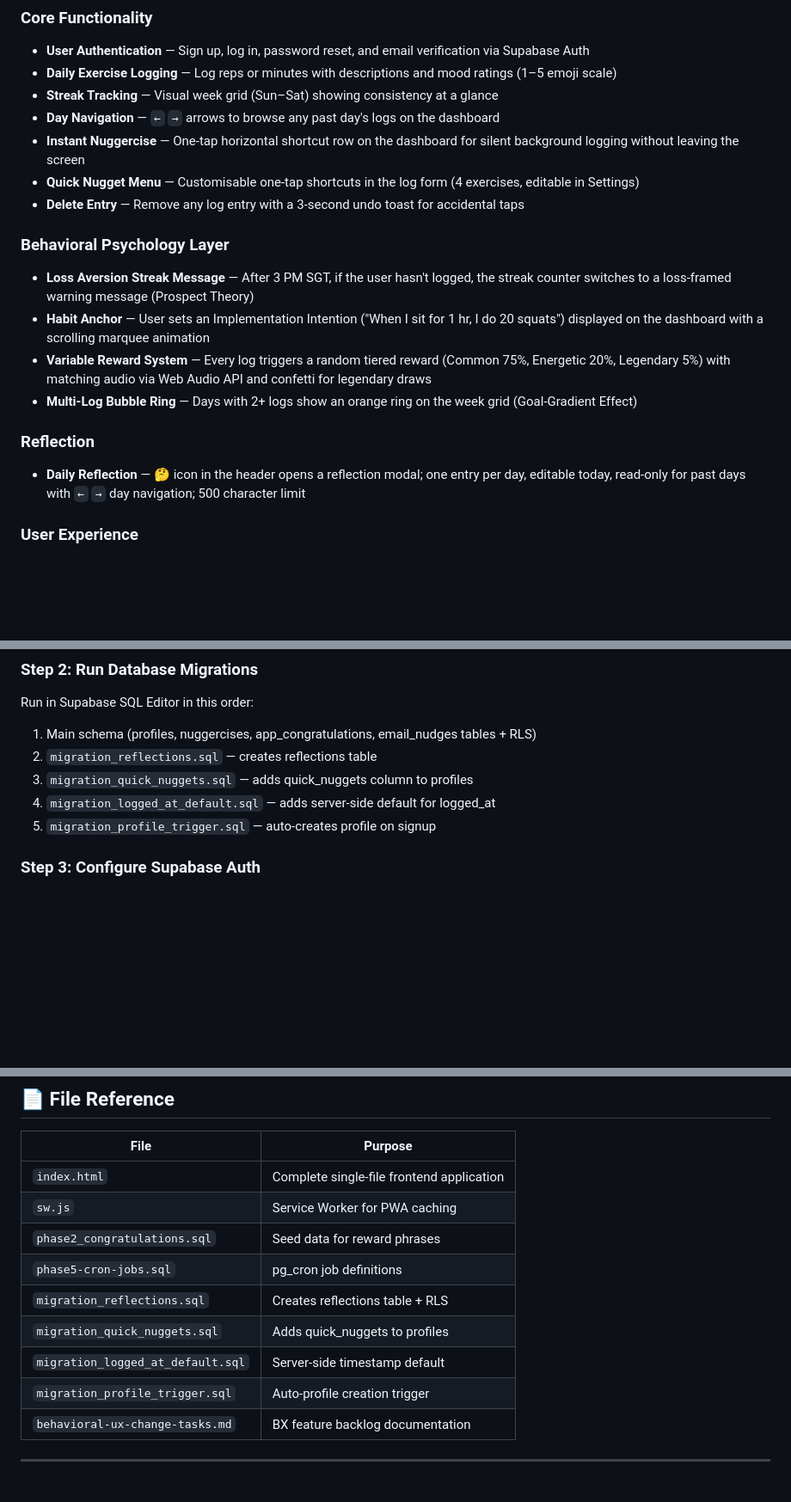
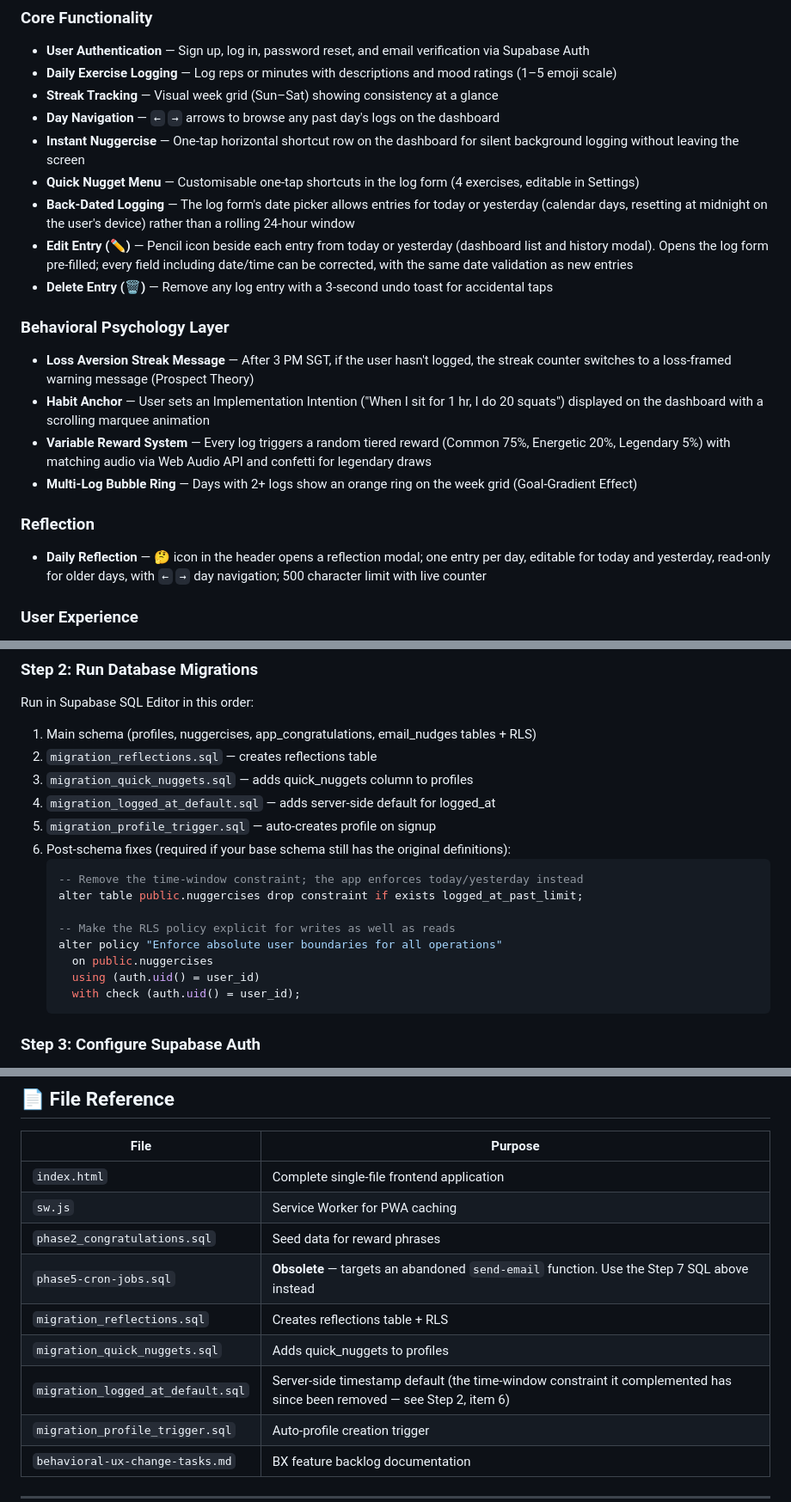
Before and after one commit to antloh68/nuggercise, a Markdown page: README.md, 3 parts joined by grey strips. Shown at 86% size. GitHub-like rendering; blank space fills up the shorter version.

````diff
--- a/README.md
+++ b/README.md
@@ -45,7 +45,9 @@ Whether it's 20 squats, a 1-minute plank, or desk stretches, Nuggercise helps yo
 - **Day Navigation** — `←` `→` arrows to browse any past day's logs on the dashboard
 - **Instant Nuggercise** — One-tap horizontal shortcut row on the dashboard for silent background logging without leaving the screen
 - **Quick Nugget Menu** — Customisable one-tap shortcuts in the log form (4 exercises, editable in Settings)
-- **Delete Entry** — Remove any log entry with a 3-second undo toast for accidental taps
+- **Back-Dated Logging** — The log form's date picker allows entries for today or yesterday (calendar days, resetting at midnight on the user's device) rather than a rolling 24-hour window
+- **Edit Entry (✏️)** — Pencil icon beside each entry from today or yesterday (dashboard list and history modal). Opens the log form pre-filled; every field including date/time can be corrected, with the same date validation as new entries
+- **Delete Entry (🗑)** — Remove any log entry with a 3-second undo toast for accidental taps
 
 ### Behavioral Psychology Layer
 - **Loss Aversion Streak Message** — After 3 PM SGT, if the user hasn't logged, the streak counter switches to a loss-framed warning message (Prospect Theory)
@@ -54,7 +56,7 @@ Whether it's 20 squats, a 1-minute plank, or desk stretches, Nuggercise helps yo
 - **Multi-Log Bubble Ring** — Days with 2+ logs show an orange ring on the week grid (Goal-Gradient Effect)
 
 ### Reflection
-- **Daily Reflection** — 🤔 icon in the header opens a reflection modal; one entry per day, editable today, read-only for past days with `←` `→` day navigation; 500 character limit
+- **Daily Reflection** — 🤔 icon in the header opens a reflection modal; one entry per day, editable for today and yesterday, read-only for older days, with `←` `→` day navigation; 500 character limit with live counter
 
 ### User Experience
 - **Reward Screens** — Tiered congratulatory phrases (150 total: 95 common, 40 energetic, 15 legendary) with Web Audio synthesised sound effects per tier and gold dark overlay for legendary
@@ -303,6 +322,17 @@ Run in Supabase SQL Editor in this order:
 3. `migration_quick_nuggets.sql` — adds quick_nuggets column to profiles
 4. `migration_logged_at_default.sql` — adds server-side default for logged_at
 5. `migration_profile_trigger.sql` — auto-creates profile on signup
+6. Post-schema fixes (required if your base schema still has the original definitions):
+   ```sql
+   -- Remove the time-window constraint; the app enforces today/yesterday instead
+   alter table public.nuggercises drop constraint if exists logged_at_past_limit;
+
+   -- Make the RLS policy explicit for writes as well as reads
+   alter policy "Enforce absolute user boundaries for all operations"
+     on public.nuggercises
+     using (auth.uid() = user_id)
+     with check (auth.uid() = user_id);
+   ```
 
 ### Step 3: Configure Supabase Auth
 1. **Authentication → URL Configuration:**
@@ -421,10 +475,10 @@ const APP_URL = 'https://your-username.github.io/nuggercise';
 | `index.html` | Complete single-file frontend application |
 | `sw.js` | Service Worker for PWA caching |
 | `phase2_congratulations.sql` | Seed data for reward phrases |
-| `phase5-cron-jobs.sql` | pg_cron job definitions |
+| `phase5-cron-jobs.sql` | **Obsolete** — targets an abandoned `send-email` function. Use the Step 7 SQL above instead |
 | `migration_reflections.sql` | Creates reflections table + RLS |
 | `migration_quick_nuggets.sql` | Adds quick_nuggets to profiles |
-| `migration_logged_at_default.sql` | Server-side timestamp default |
+| `migration_logged_at_default.sql` | Server-side timestamp default (the time-window constraint it complemented has since been removed — see Step 2, item 6) |
 | `migration_profile_trigger.sql` | Auto-profile creation trigger |
 | `behavioral-ux-change-tasks.md` | BX feature backlog documentation |
 
````
Also changed, not shown: other parts of README.md (+48 -7 lines).
